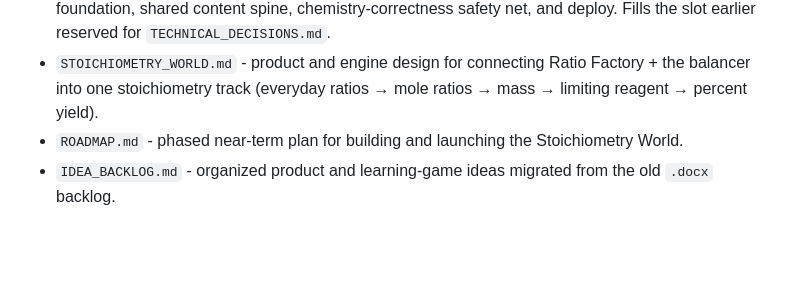
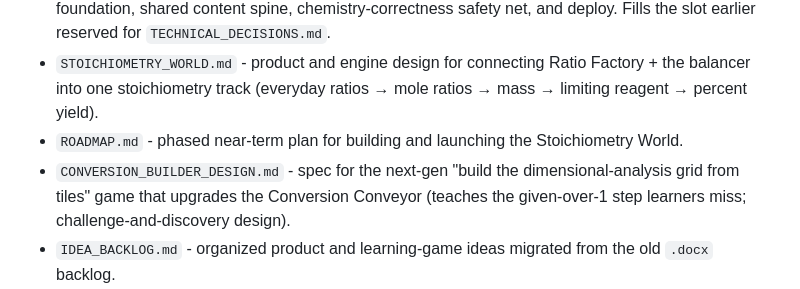
Before and after one commit to chem-coder/chem-games, a Markdown page: documentation/README.md, the part around the change. GitHub-like rendering; blank space fills up the shorter version.

```diff
--- a/documentation/README.md
+++ b/documentation/README.md
@@ -9,6 +9,7 @@ This folder is for internal project documentation: goals, decisions, implementat
 - `ARCHITECTURE.md` - durable technical-decisions blueprint: standard game module pattern, light shared foundation, shared content spine, chemistry-correctness safety net, and deploy. Fills the slot earlier reserved for `TECHNICAL_DECISIONS.md`.
 - `STOICHIOMETRY_WORLD.md` - product and engine design for connecting Ratio Factory + the balancer into one stoichiometry track (everyday ratios → mole ratios → mass → limiting reagent → percent yield).
 - `ROADMAP.md` - phased near-term plan for building and launching the Stoichiometry World.
+- `CONVERSION_BUILDER_DESIGN.md` - spec for the next-gen "build the dimensional-analysis grid from tiles" game that upgrades the Conversion Conveyor (teaches the given-over-1 step learners miss; challenge-and-discovery design).
 - `IDEA_BACKLOG.md` - organized product and learning-game ideas migrated from the old `.docx` backlog.
 - `GAME_IDEAS_NOTEBOOK.md` - active brainstorming notebook for new game concepts and lookup tools before they become formal specs.
 - `idea-box/README.md` - landing zone for raw idea docs and summaries before they are processed into the notebook.
```
Also changed, not shown: documentation/CONVERSION_BUILDER_DESIGN.md (added, +124 -0 lines), documentation/STOICHIOMETRY_WORLD.md (+2 -0 lines).
